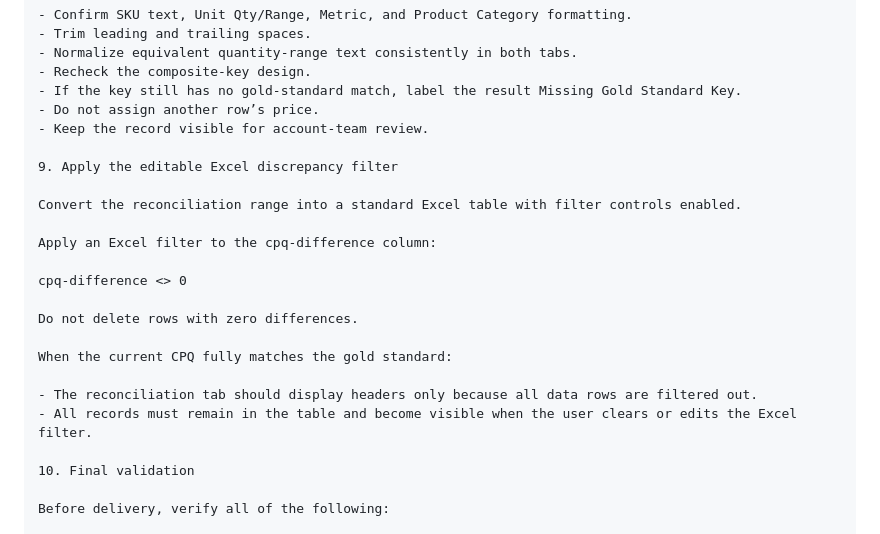
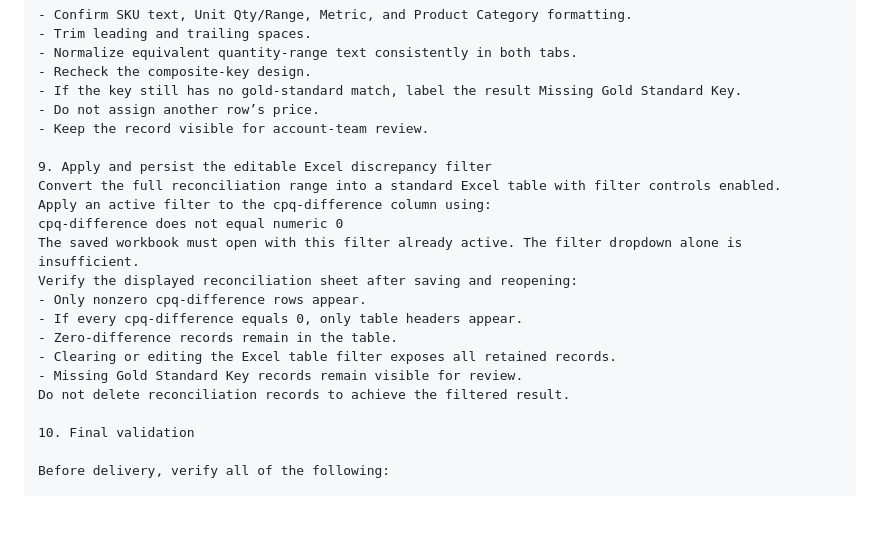
Before and after one commit to michaelsheerin/oci-strategic-install-codex-repo, a Markdown page: prompts/data-reporting/prompt-2.md, the part around the change. Drawn GitHub-style; blank space fills up the shorter version.

Commit message:
Update prompt: CPQ Rate Card Reconciliation based on Gold-Standard-Rate-Card

```diff
--- a/prompts/data-reporting/prompt-2.md
+++ b/prompts/data-reporting/prompt-2.md
@@ -306,20 +306,18 @@ If a current CPQ Lookup Key does not exist in the gold-standard tab:
 - Do not assign another row’s price.
 - Keep the record visible for account-team review.
 
-9. Apply the editable Excel discrepancy filter
-
-Convert the reconciliation range into a standard Excel table with filter controls enabled.
-
-Apply an Excel filter to the cpq-difference column:
-
-cpq-difference <> 0
-
-Do not delete rows with zero differences.
-
-When the current CPQ fully matches the gold standard:
-
-- The reconciliation tab should display headers only because all data rows are filtered out.
-- All records must remain in the table and become visible when the user clears or edits the Excel filter.
+9. Apply and persist the editable Excel discrepancy filter
+Convert the full reconciliation range into a standard Excel table with filter controls enabled.
+Apply an active filter to the cpq-difference column using:
+cpq-difference does not equal numeric 0
+The saved workbook must open with this filter already active. The filter dropdown alone is insufficient.
+Verify the displayed reconciliation sheet after saving and reopening:
+- Only nonzero cpq-difference rows appear.
+- If every cpq-difference equals 0, only table headers appear.
+- Zero-difference records remain in the table.
+- Clearing or editing the Excel table filter exposes all retained records.
+- Missing Gold Standard Key records remain visible for review.
+Do not delete reconciliation records to achieve the filtered result.
 
 10. Final validation
 
```
